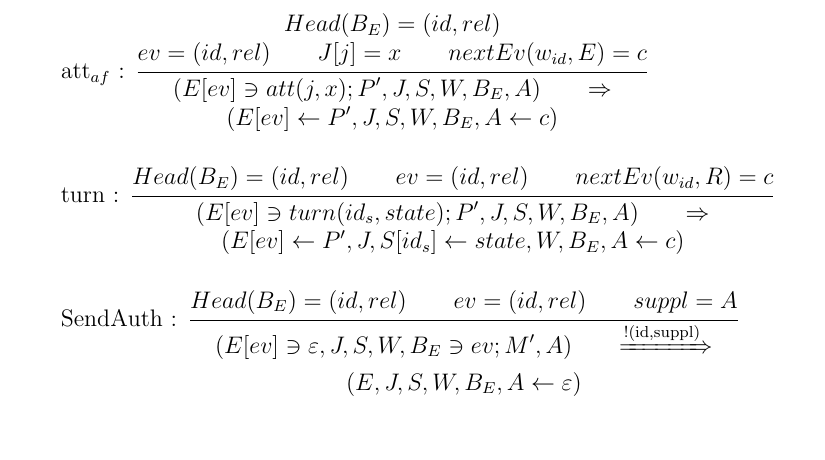
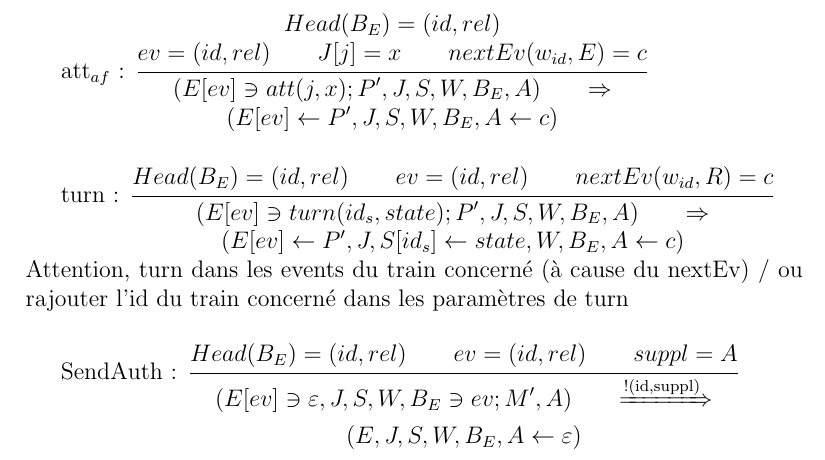
Before and after one commit to LucasVillaume/stage-train, a LaTeX document (regles.tex): part of page 5 of 5, cut so that both start at the same text. Compiled offline with pdfLaTeX; a LaTeX package or settings file that is missing is left out.

```diff
--- a/regles.tex
+++ b/regles.tex
@@ -280,6 +280,7 @@
 \inferrule
     { Head(B_E) = (id, rel) \\ ev = (id, rel) \\ nextEv(w_{id},R) = c}
     {\regPP{E[ev] \owns \concat{turn(id_{s},state)}{P'}}{J}{S}{W}{B_E}{A} \\ \Rightarrow \\ \regPP{\majtab{E}{ev}{P'}}{J}{\majtab{S}{id_{s}}{state}}{W}{B_E}{A \gets c}}
+\\Attention, turn dans les events du train concerné (à cause du nextEv) / ou rajouter l'id du train concerné dans les paramètres de turn
 \vspace{0.5cm}
 
 SendAuth :
```
Also changed, not shown: 1 other file.
